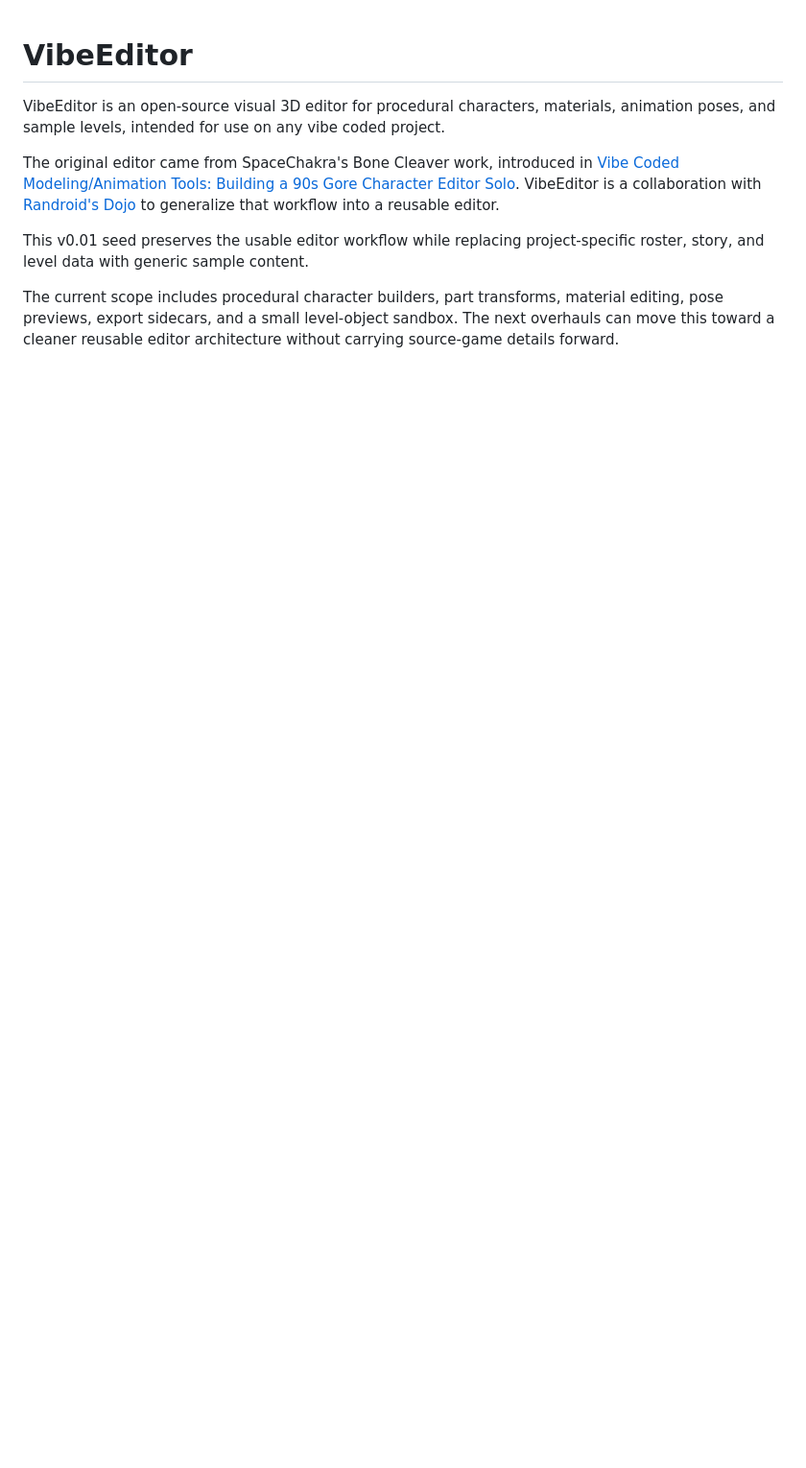
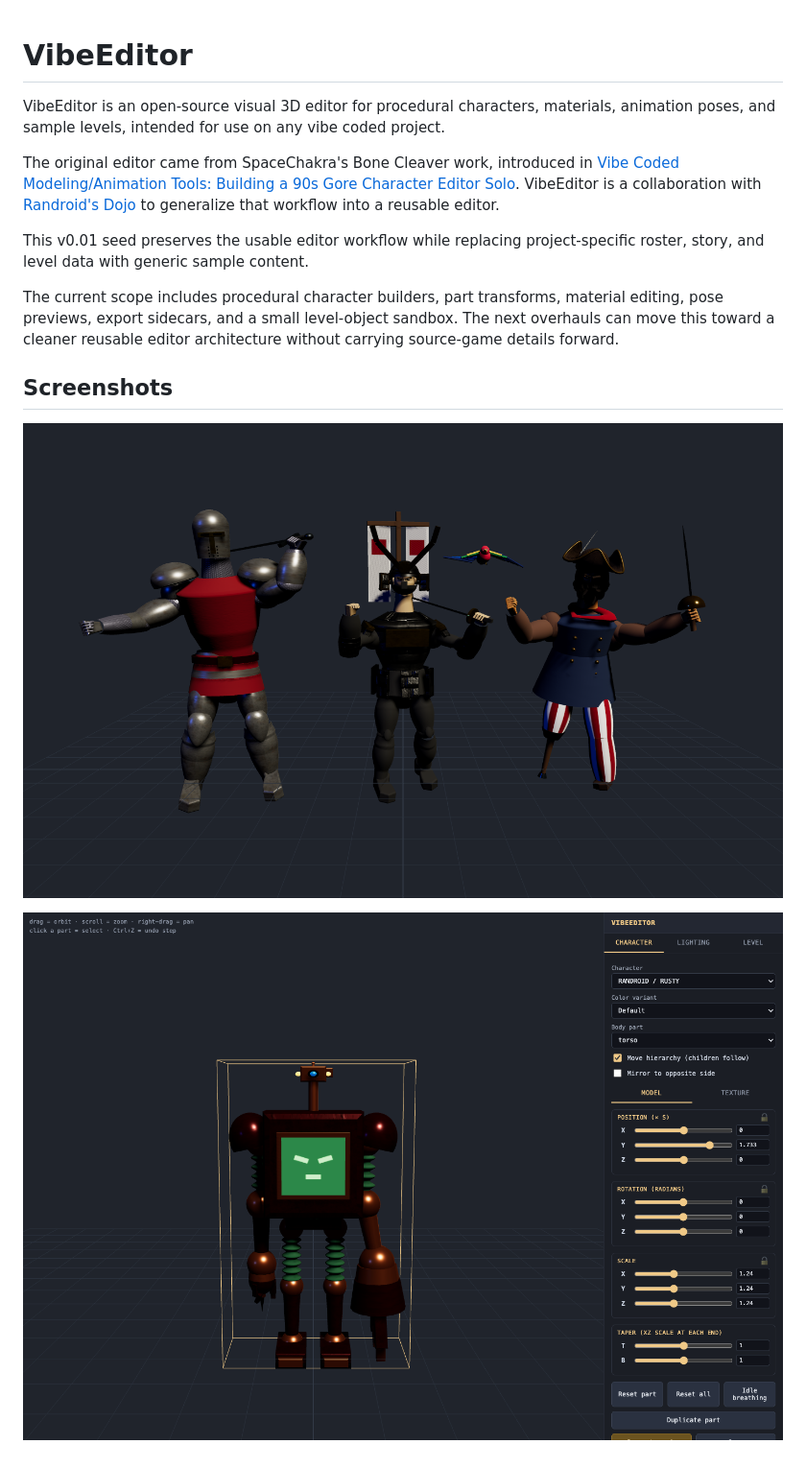
Before and after one commit to SpaceChakra/VibeEditor, a Markdown page: README.md, the part around the change. Shown at 96% size. Rendered like a GitHub page; pictures changed too: docs/screenshots/character-editor.png (added), docs/screenshots/character-roster.png (added); blank space fills up the shorter version.

Commit message:
Add README screenshots and textured sample levels

```diff
--- a/README.md
+++ b/README.md
@@ -7,3 +7,9 @@ The original editor came from SpaceChakra's Bone Cleaver work, introduced in [Vi
 This v0.01 seed preserves the usable editor workflow while replacing project-specific roster, story, and level data with generic sample content.
 
 The current scope includes procedural character builders, part transforms, material editing, pose previews, export sidecars, and a small level-object sandbox. The next overhauls can move this toward a cleaner reusable editor architecture without carrying source-game details forward.
+
+## Screenshots
+
+![VibeEditor sample roster with knight, samurai, and pirate procedural models](docs/screenshots/character-roster.png)
+
+![VibeEditor character editor showing the Randroid / Rusty sample model](docs/screenshots/character-editor.png)
```
Also changed, not shown: 1 other file.
